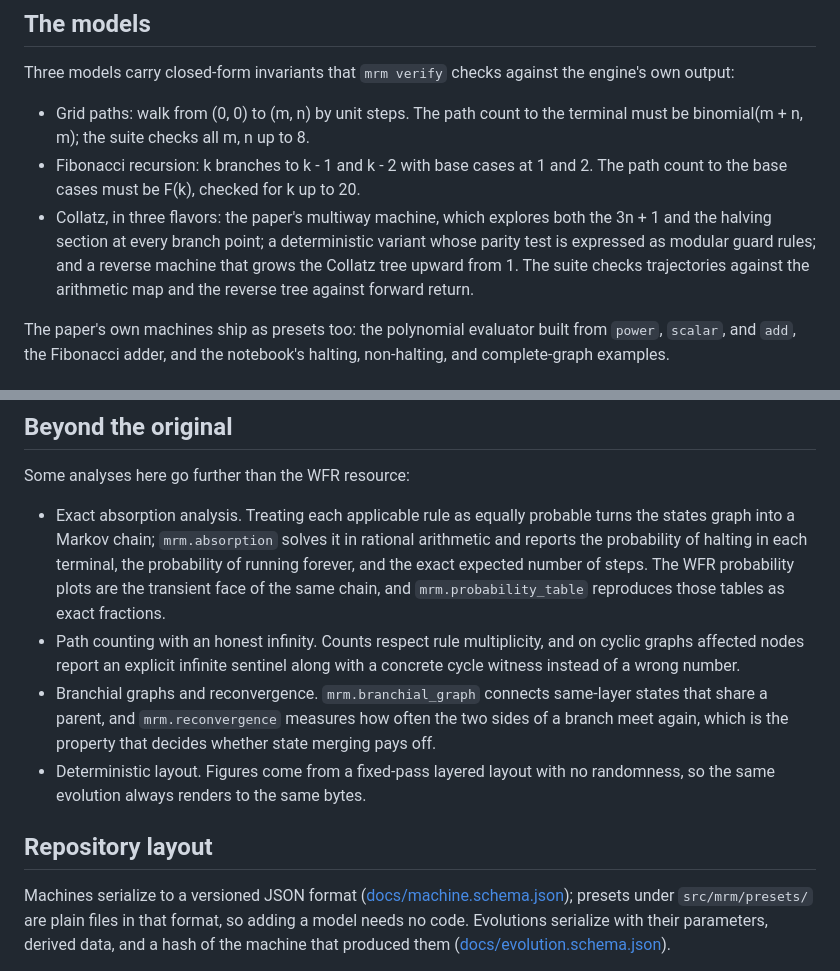
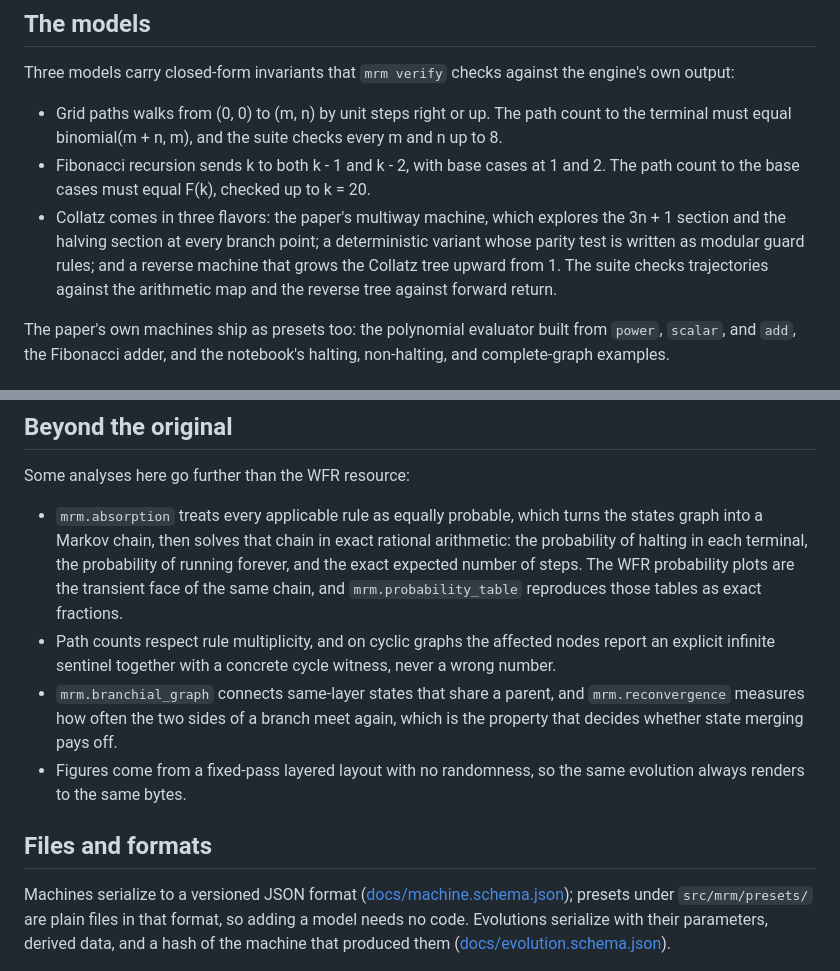
Before and after one commit to MathMaster1296/multiway-register-machines, a Markdown page: README.md, 2 parts joined by grey strips. Drawn GitHub-style.

Commit message:
Rework README and assumptions prose

```diff
--- a/README.md
+++ b/README.md
@@ -47,18 +47,18 @@ its Python equivalent.
 Three models carry closed-form invariants that `mrm verify` checks against
 the engine's own output:
 
-* Grid paths: walk from (0, 0) to (m, n) by unit steps. The path count to
-  the terminal must be binomial(m + n, m); the suite checks all m, n up
-  to 8.
-* Fibonacci recursion: k branches to k - 1 and k - 2 with base cases at 1
-  and 2. The path count to the base cases must be F(k), checked for k up
-  to 20.
-* Collatz, in three flavors: the paper's multiway machine, which explores
-  both the 3n + 1 and the halving section at every branch point; a
-  deterministic variant whose parity test is expressed as modular guard
-  rules; and a reverse machine that grows the Collatz tree upward from 1.
-  The suite checks trajectories against the arithmetic map and the reverse
-  tree against forward return.
+* Grid paths walks from (0, 0) to (m, n) by unit steps right or up. The
+  path count to the terminal must equal binomial(m + n, m), and the suite
+  checks every m and n up to 8.
+* Fibonacci recursion sends k to both k - 1 and k - 2, with base cases at
+  1 and 2. The path count to the base cases must equal F(k), checked up to
+  k = 20.
+* Collatz comes in three flavors: the paper's multiway machine, which
+  explores the 3n + 1 section and the halving section at every branch
+  point; a deterministic variant whose parity test is written as modular
+  guard rules; and a reverse machine that grows the Collatz tree upward
+  from 1. The suite checks trajectories against the arithmetic map and the
+  reverse tree against forward return.
 
 The paper's own machines ship as presets too: the polynomial evaluator built
 from `power`, `scalar`, and `add`, the Fibonacci adder, and the notebook's
@@ -96,24 +96,23 @@ library, no Mathematica. The formal model, written for a referee, is in
 
 Some analyses here go further than the WFR resource:
 
-* Exact absorption analysis. Treating each applicable rule as equally
-  probable turns the states graph into a Markov chain; `mrm.absorption`
-  solves it in rational arithmetic and reports the probability of halting in
-  each terminal, the probability of running forever, and the exact expected
-  number of steps. The WFR probability plots are the transient face of the
-  same chain, and `mrm.probability_table` reproduces those tables as exact
+* `mrm.absorption` treats every applicable rule as equally probable, which
+  turns the states graph into a Markov chain, then solves that chain in
+  exact rational arithmetic: the probability of halting in each terminal,
+  the probability of running forever, and the exact expected number of
+  steps. The WFR probability plots are the transient face of the same
+  chain, and `mrm.probability_table` reproduces those tables as exact
   fractions.
-* Path counting with an honest infinity. Counts respect rule multiplicity,
-  and on cyclic graphs affected nodes report an explicit infinite sentinel
-  along with a concrete cycle witness instead of a wrong number.
-* Branchial graphs and reconvergence. `mrm.branchial_graph` connects
-  same-layer states that share a parent, and `mrm.reconvergence` measures
-  how often the two sides of a branch meet again, which is the property that
-  decides whether state merging pays off.
-* Deterministic layout. Figures come from a fixed-pass layered layout with
-  no randomness, so the same evolution always renders to the same bytes.
+* Path counts respect rule multiplicity, and on cyclic graphs the affected
+  nodes report an explicit infinite sentinel together with a concrete cycle
+  witness, never a wrong number.
+* `mrm.branchial_graph` connects same-layer states that share a parent, and
+  `mrm.reconvergence` measures how often the two sides of a branch meet
+  again, which is the property that decides whether state merging pays off.
+* Figures come from a fixed-pass layered layout with no randomness, so the
+  same evolution always renders to the same bytes.
 
-## Repository layout
+## Files and formats
 
 Machines serialize to a versioned JSON format
 ([docs/machine.schema.json](docs/machine.schema.json)); presets under
```
Also changed, not shown: ASSUMPTIONS.md (+14 -14 lines).
